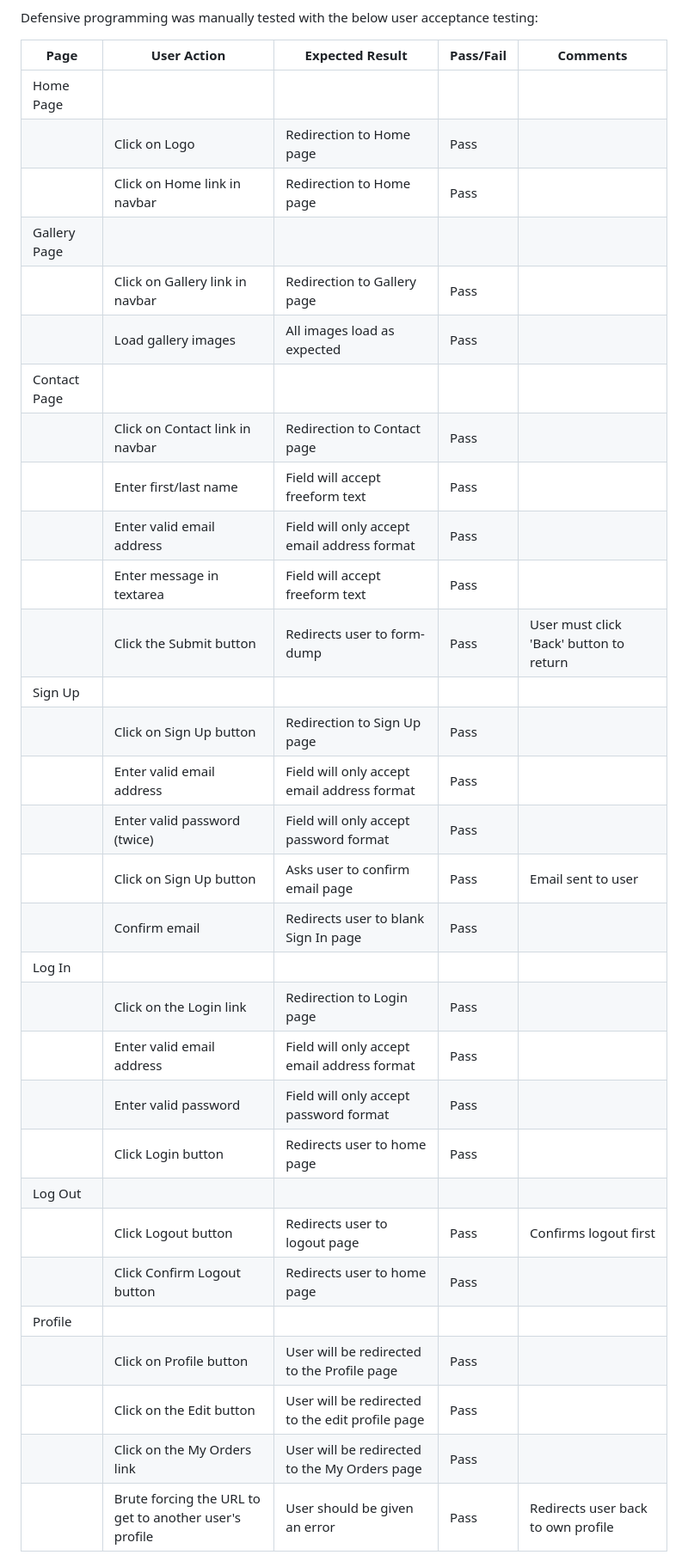
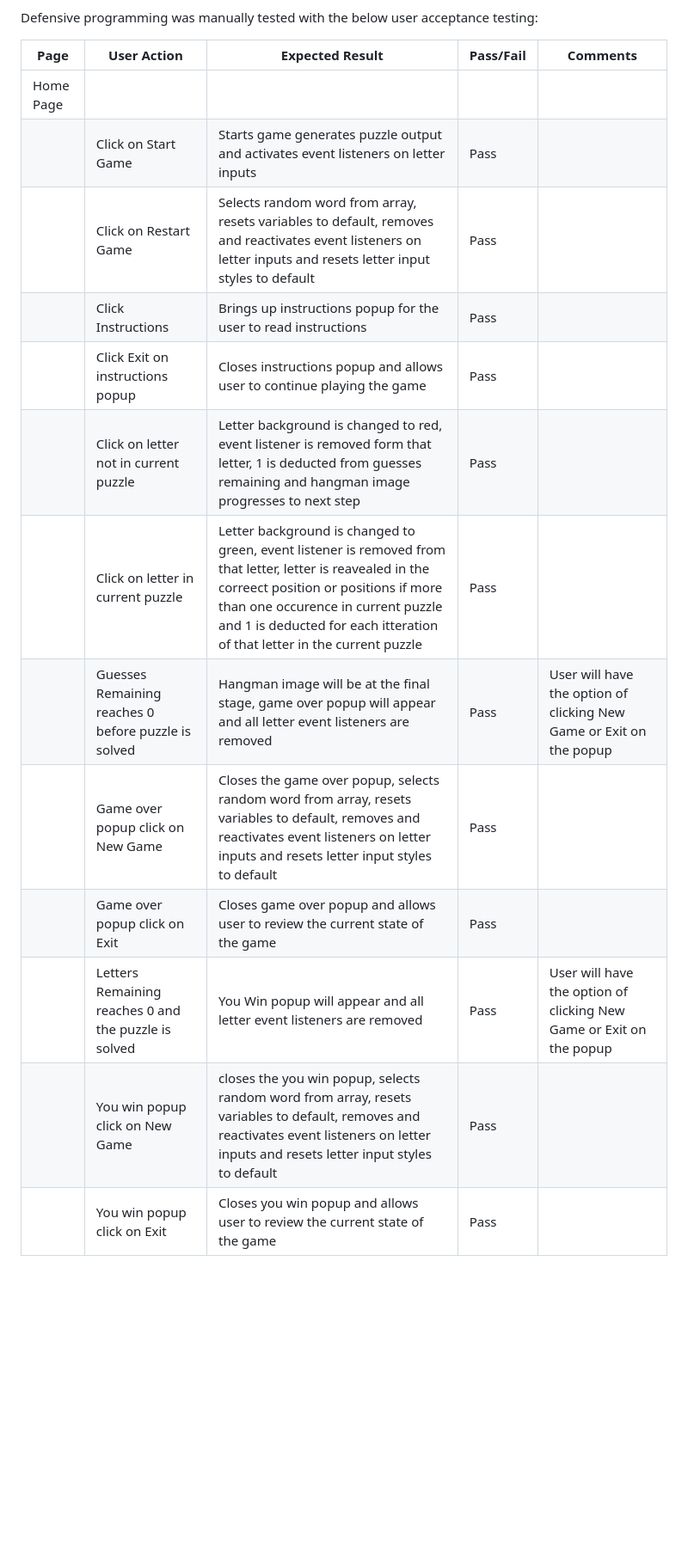
Before and after one commit to treggs1/code-institute-project2, a Markdown page: TESTING.md, the part around the change printed below. Shown: that part at 86% size. Rendered like a GitHub page; blank space fills up the shorter version.

Commit message:
Update defensive programming section of the testing.md

```diff
--- a/TESTING.md
+++ b/TESTING.md
@@ -142,34 +115,16 @@ Defensive programming was manually tested with the below user acceptance testing
 | Page | User Action | Expected Result | Pass/Fail | Comments |
 | --- | --- | --- | --- | --- |
 | Home Page | | | | |
-| | Click on Logo | Redirection to Home page | Pass | |
-| | Click on Home link in navbar | Redirection to Home page | Pass | |
-| Gallery Page | | | | |
-| | Click on Gallery link in navbar | Redirection to Gallery page | Pass | |
-| | Load gallery images | All images load as expected | Pass | |
-| Contact Page | | | | |
-| | Click on Contact link in navbar | Redirection to Contact page | Pass | |
-| | Enter first/last name | Field will accept freeform text | Pass | |
-| | Enter valid email address | Field will only accept email address format | Pass | |
-| | Enter message in textarea | Field will accept freeform text | Pass | |
-| | Click the Submit button | Redirects user to form-dump | Pass | User must click 'Back' button to return |
-| Sign Up | | | | |
-| | Click on Sign Up button | Redirection to Sign Up page | Pass | |
-| | Enter valid email address | Field will only accept email address format | Pass | |
-| | Enter valid password (twice) | Field will only accept password format | Pass | |
-| | Click on Sign Up button | Asks user to confirm email page | Pass | Email sent to user |
-| | Confirm email | Redirects user to blank Sign In page | Pass | |
-| Log In | | | | |
-| | Click on the Login link | Redirection to Login page | Pass | |
-| | Enter valid email address | Field will only accept email address format | Pass | |
-| | Enter valid password | Field will only accept password format | Pass | |
-| | Click Login button | Redirects user to home page | Pass | |
-| Log Out | | | | |
-| | Click Logout button | Redirects user to logout page | Pass | Confirms logout first |
-| | Click Confirm Logout button | Redirects user to home page | Pass | |
-| Profile | | | | |
-| | Click on Profile button | User will be redirected to the Profile page | Pass | |
-| | Click on the Edit button | User will be redirected to the edit profile page | Pass | |
-| | Click on the My Orders link | User will be redirected to the My Orders page | Pass | |
-| | Brute forcing the URL to get to another user's profile | User should be given an error | Pass | Redirects user back to own profile |
+| | Click on Start Game | Starts game generates puzzle output and activates event listeners on letter inputs | Pass | |
+| | Click on Restart Game | Selects random word from array, resets variables to default, removes and reactivates event listeners on letter inputs and resets letter input styles to default | Pass | |
+| | Click Instructions | Brings up instructions popup for the user to read instructions | Pass | |
+| | Click Exit on instructions popup | Closes instructions popup and allows user to continue playing the game | Pass | |
+| | Click on letter not in current puzzle | Letter background is changed to red, event listener is removed form that letter, 1 is deducted from guesses remaining and hangman image progresses to next step | Pass | |
+| | Click on letter in current puzzle | Letter background is changed to green, event listener is removed from that letter, letter is reavealed in the correect position or positions if more than one occurence in current puzzle and 1 is deducted for each itteration of that letter in the current puzzle | Pass | |
+| | Guesses Remaining reaches 0 before puzzle is solved | Hangman image will be at the final stage, game over popup will appear and all letter event listeners are removed | Pass | User will have the option of clicking New Game or Exit on the popup |
+| | Game over popup click on New Game | Closes the game over popup, selects random word from array, resets variables to default, removes and reactivates event listeners on letter inputs and resets letter input styles to default | Pass | |
+| | Game over popup click on Exit | Closes game over popup and allows user to review the current state of the game | Pass |  |
+| | Letters Remaining reaches 0 and the puzzle is solved | You Win popup will appear and all letter event listeners are removed | Pass | User will have the option of clicking New Game or Exit on the popup |
+| | You win popup click on New Game | closes the you win popup, selects random word from array, resets variables to default, removes and reactivates event listeners on letter inputs and resets letter input styles to default | Pass | |
+| | You win popup click on Exit | Closes you win popup and allows user to review the current state of the game | Pass |  |
 
```
Also changed, not shown: other parts of TESTING.md (+4 -37 lines).
